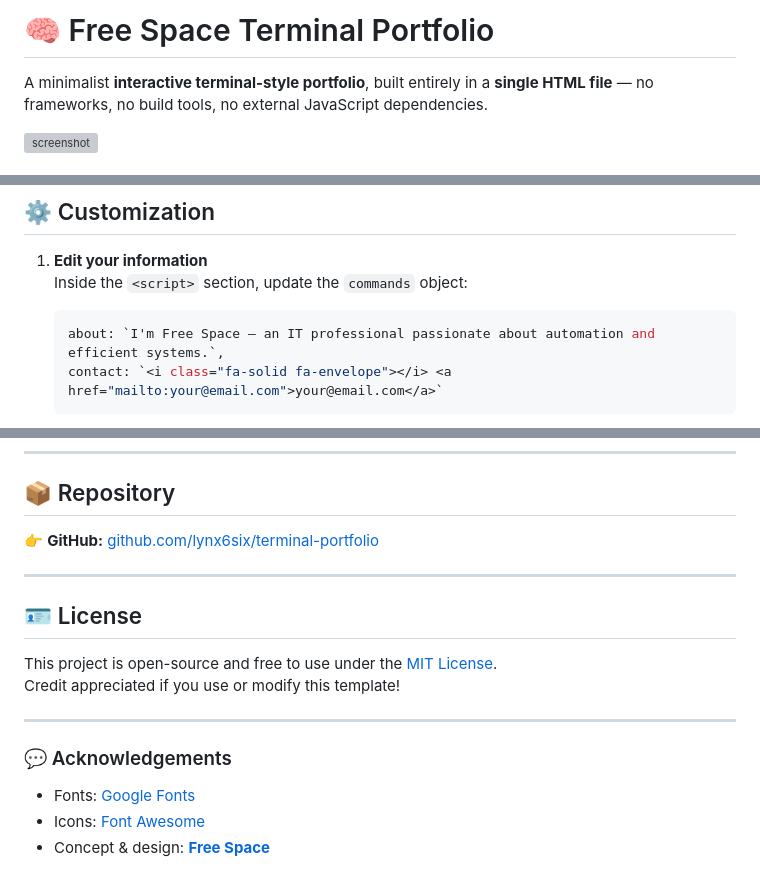
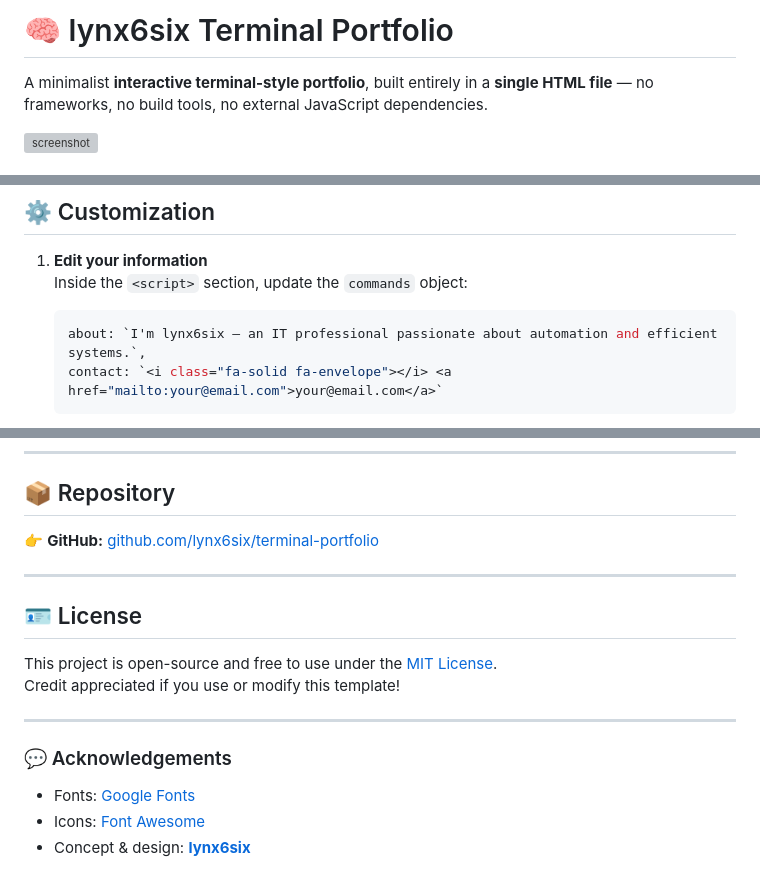
Before and after one commit to TrivediAarsh51/TrivediAarsh51.github.io, a Markdown page: README.md, 3 parts joined by grey strips. GitHub-like rendering; grey boxes are pictures that could not be loaded.

````diff
--- a/README.md
+++ b/README.md
@@ -1,4 +1,4 @@
-# 🧠 Free Space Terminal Portfolio
+# 🧠 lynx6six Terminal Portfolio
 
 A minimalist **interactive terminal-style portfolio**, built entirely in a **single HTML file** — no frameworks, no build tools, no external JavaScript dependencies.
 
@@ -47,7 +47,7 @@ Everything — from the ASCII banner to the typing animation — is implemented
 1. **Edit your information**
    Inside the `<script>` section, update the `commands` object:
    ```js
-   about: `I'm Free Space — an IT professional passionate about automation and efficient systems.`,
+   about: `I'm lynx6six — an IT professional passionate about automation and efficient systems.`,
    contact: `<i class="fa-solid fa-envelope"></i> <a href="mailto:your@email.com">your@email.com</a>`
    ```
 
@@ -109,4 +109,4 @@ Credit appreciated if you use or modify this template!
 
 - Fonts: [Google Fonts](https://fonts.google.com/)
 - Icons: [Font Awesome](https://fontawesome.com/)
-- Concept & design: [**Free Space**](https://github.com/lynx6six)
+- Concept & design: [**lynx6six**](https://github.com/lynx6six)
````
Also changed, not shown: other parts of README.md (+1 -1 lines).
